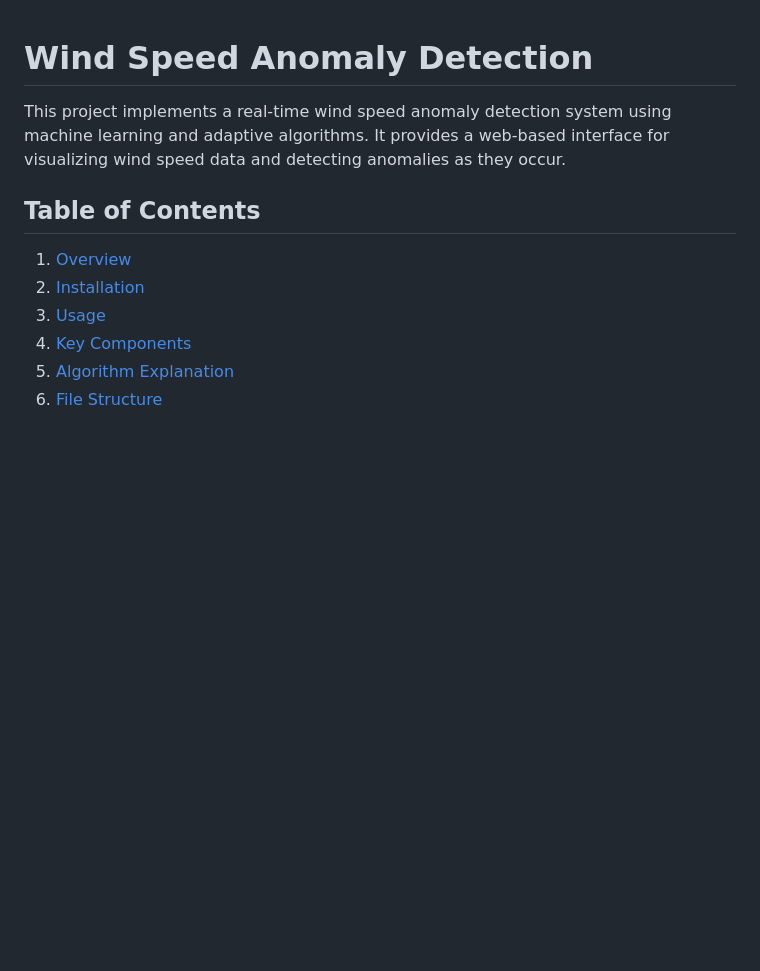
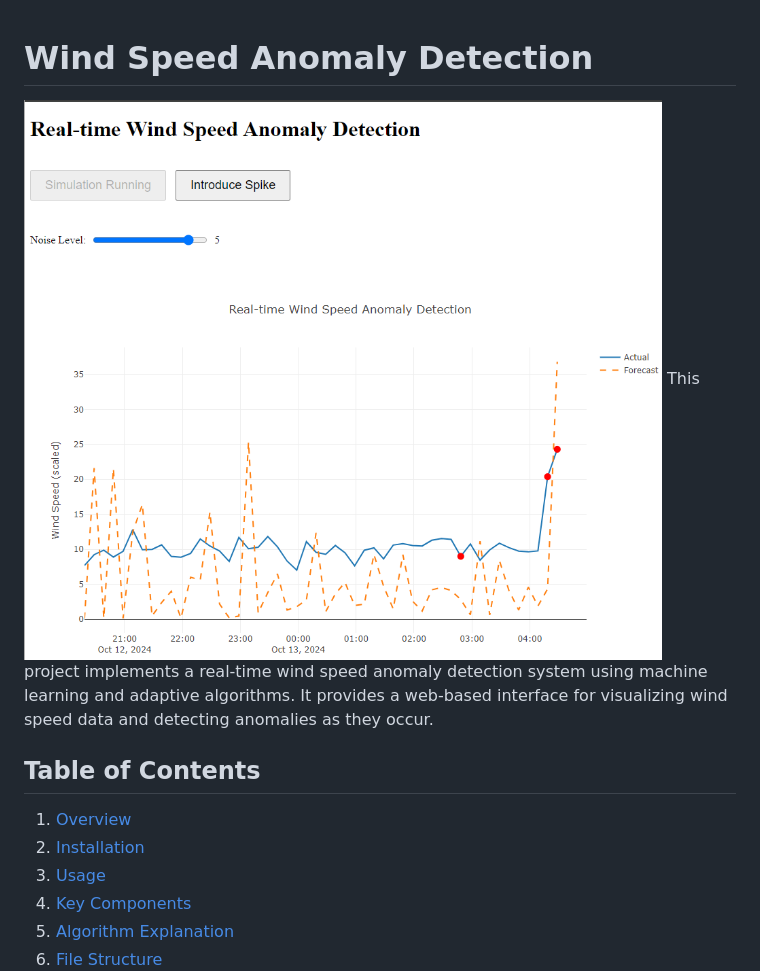
Before and after one commit to Rachit-Gandhi/cobblestone_recruitment_project, a Markdown page: README.md, the part around the change. Drawn GitHub-style; pictures changed too: Screenshot.png (added); blank space fills up the shorter version.

Commit message:
added ss

```diff
--- a/README.md
+++ b/README.md
@@ -1,5 +1,5 @@
 # Wind Speed Anomaly Detection
-
+<img src="Screenshot.png">
 This project implements a real-time wind speed anomaly detection system using machine learning and adaptive algorithms. It provides a web-based interface for visualizing wind speed data and detecting anomalies as they occur.
 
 ## Table of Contents
```
